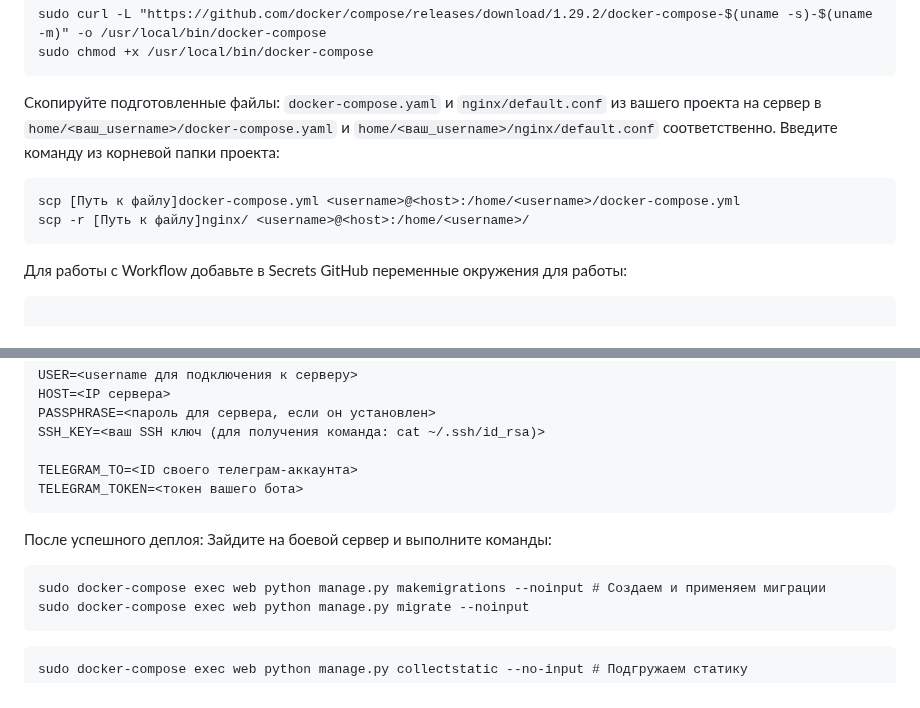
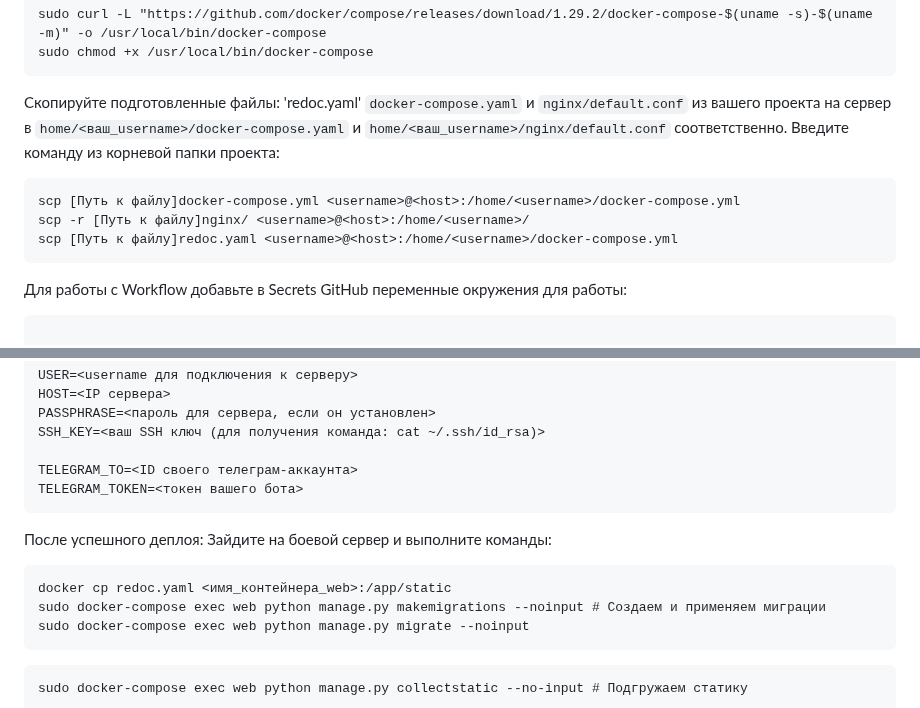
Before and after one commit to Vandomar/yamdb_final, a Markdown page: README.md, 2 parts joined by grey strips. Rendered like a GitHub page.

````diff
--- a/README.md
+++ b/README.md
@@ -84,12 +84,13 @@ sudo chmod +x /usr/local/bin/docker-compose
 ```
 
 Скопируйте подготовленные файлы:
-`docker-compose.yaml` и `nginx/default.conf` из вашего проекта на сервер в `home/<ваш_username>/docker-compose.yaml` и `home/<ваш_username>/nginx/default.conf` соответственно.
+'redoc.yaml' `docker-compose.yaml` и `nginx/default.conf` из вашего проекта на сервер в `home/<ваш_username>/docker-compose.yaml` и `home/<ваш_username>/nginx/default.conf` соответственно.
 Введите команду из корневой папки проекта:
 
 ```
 scp [Путь к файлу]docker-compose.yml <username>@<host>:/home/<username>/docker-compose.yml
 scp -r [Путь к файлу]nginx/ <username>@<host>:/home/<username>/
+scp [Путь к файлу]redoc.yaml <username>@<host>:/home/<username>/docker-compose.yml
 ```
 
 Для работы с Workflow добавьте в Secrets GitHub переменные окружения для работы:
@@ -119,6 +120,7 @@ TELEGRAM_TOKEN=<токен вашего бота>
 Зайдите на боевой сервер и выполните команды:
 
 ```
+docker cp redoc.yaml <имя_контейнера_web>:/app/static
 sudo docker-compose exec web python manage.py makemigrations --noinput # Создаем и применяем миграции
 sudo docker-compose exec web python manage.py migrate --noinput
 ```
````
